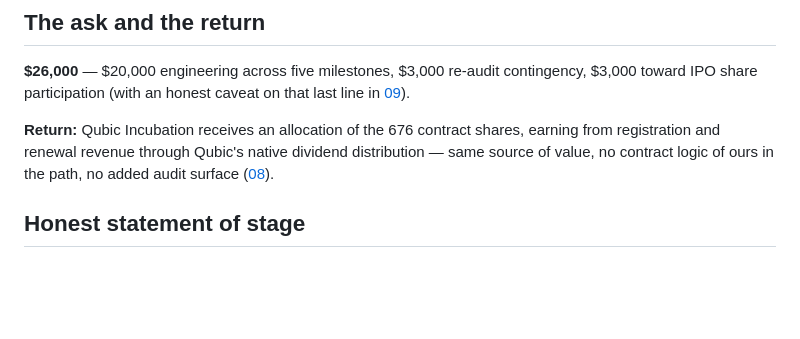
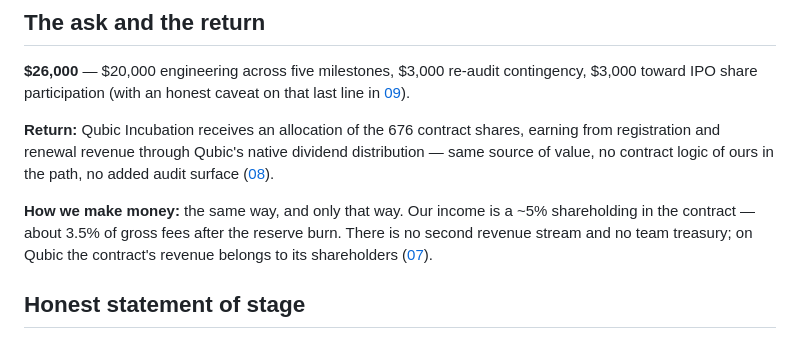
Before and after one commit to simplifyitsrl/qhandle, a Markdown page: docs/00-summary.md, the part around the change. GitHub-like rendering; blank space fills up the shorter version.

```diff
--- a/docs/00-summary.md
+++ b/docs/00-summary.md
@@ -60,6 +60,11 @@ toward IPO share participation (with an honest caveat on that last line in [09](
 registration and renewal revenue through Qubic's native dividend distribution — same source of
 value, no contract logic of ours in the path, no added audit surface ([08](08-return-to-incubation.md)).
 
+**How we make money:** the same way, and only that way. Our income is a ~5% shareholding in the
+contract — about 3.5% of gross fees after the reserve burn. There is no second revenue stream and
+no team treasury; on Qubic the contract's revenue belongs to its shareholders
+([07](07-business-model-pricing.md)).
+
 ## Honest statement of stage
 
 Pre-build/prototype. Against the program's evidence standard we have the prototype artifact and the
```
Also changed, not shown: docs/07-business-model-pricing.md (+28 -17 lines).
